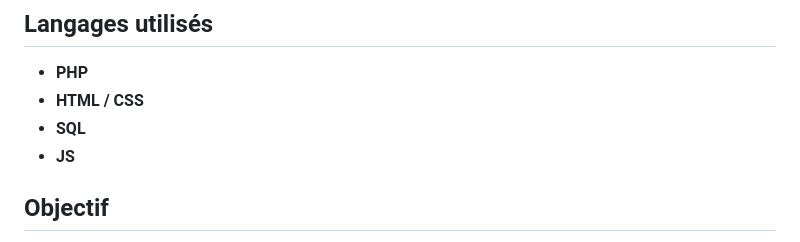
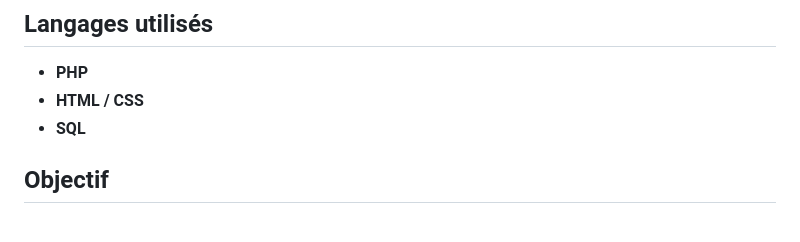
Before and after one commit to Skream20/Projet_DPI, a Markdown page: README.md, the part around the change. GitHub-like rendering.

Commit message:
Remove JS from technologies list in README
Removed JS from the list of technologies.

```diff
--- a/README.md
+++ b/README.md
@@ -5,7 +5,7 @@
 - **PHP**
 - **HTML / CSS**
 - **SQL**
-- **JS**
+
 
 ## Objectif
 
```
